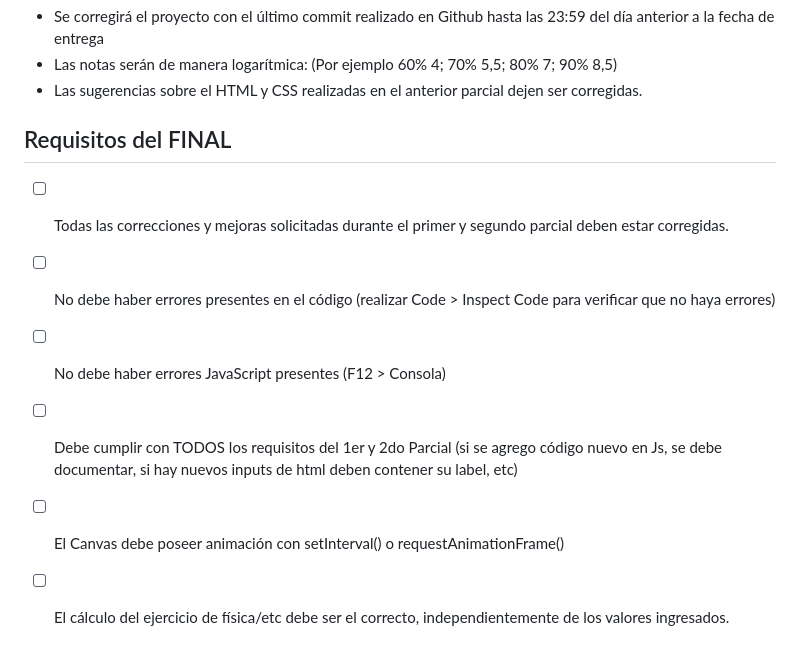
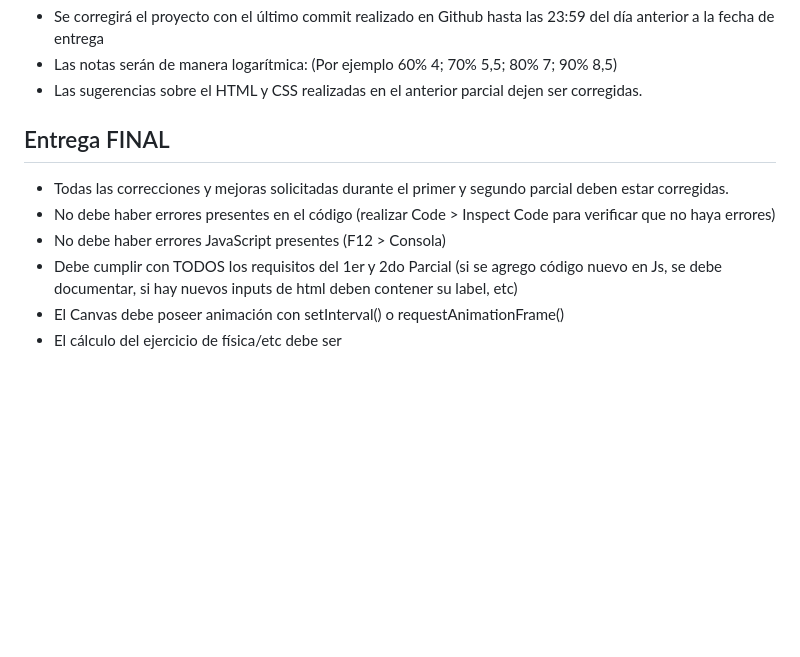
Before and after one commit to UCC-LabCompu2/proyecto2023-diaz-otanez-novillo-s-s, a Markdown page: README.md, the part around the change printed below. Rendered like a GitHub page; blank space fills up the shorter version.

```diff
--- a/README.md
+++ b/README.md
@@ -85,10 +110,10 @@ Se debe agregar funcionalidad Js a la página HTML+CSS desarrollada
 * Las sugerencias sobre el HTML y CSS realizadas en el anterior parcial dejen ser corregidas.
 
 
-## Requisitos del FINAL
-- [ ] Todas las correcciones y mejoras solicitadas durante el primer y segundo parcial deben estar corregidas.
-- [ ] No debe haber errores presentes en el código (realizar Code > Inspect Code para verificar que no haya errores)
-- [ ] No debe haber errores JavaScript presentes (F12 > Consola)
-- [ ] Debe cumplir con TODOS los requisitos del 1er y 2do Parcial (si se agrego código nuevo en Js, se debe documentar, si hay nuevos inputs de html deben contener su label, etc)
-- [ ] El Canvas debe poseer animación con setInterval() o requestAnimationFrame()
-- [ ] El cálculo del ejercicio de física/etc debe ser el correcto, independientemente de los valores ingresados.
+## Entrega FINAL
+-  Todas las correcciones y mejoras solicitadas durante el primer y segundo parcial deben estar corregidas.
+-  No debe haber errores presentes en el código (realizar Code > Inspect Code para verificar que no haya errores)
+-  No debe haber errores JavaScript presentes (F12 > Consola)
+- Debe cumplir con TODOS los requisitos del 1er y 2do Parcial (si se agrego código nuevo en Js, se debe documentar, si hay nuevos inputs de html deben contener su label, etc)
+-  El Canvas debe poseer animación con setInterval() o requestAnimationFrame()
+- El cálculo del ejercicio de física/etc debe ser
```
Also changed, not shown: other parts of README.md (+79 -54 lines).
